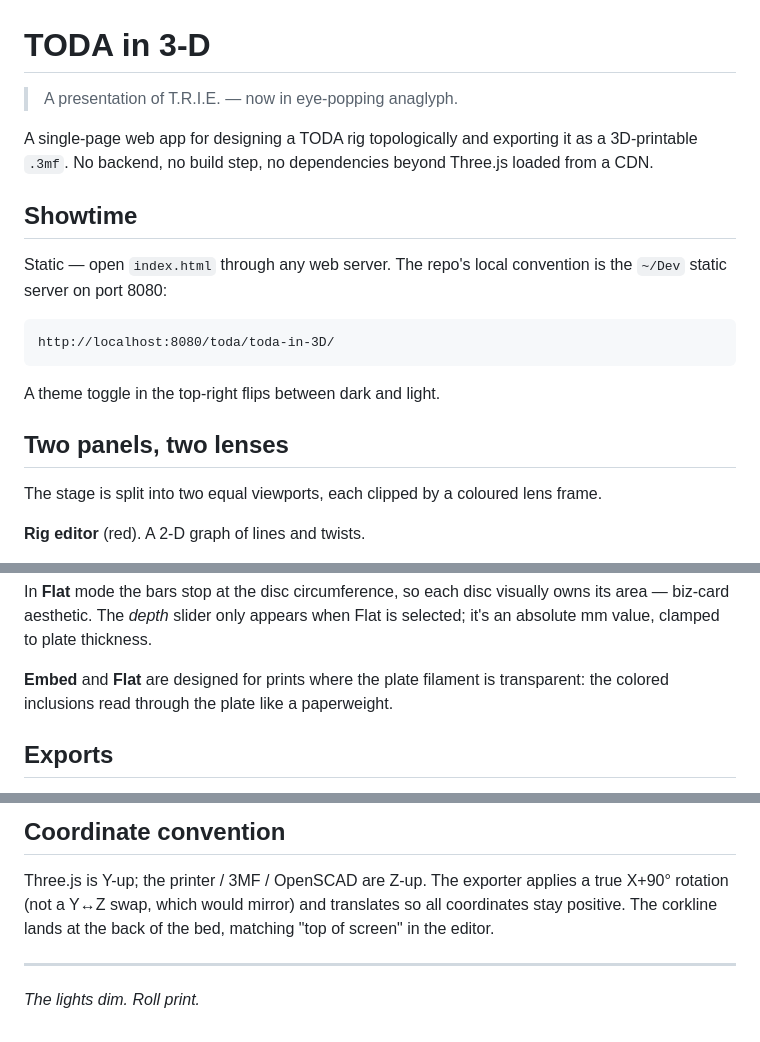
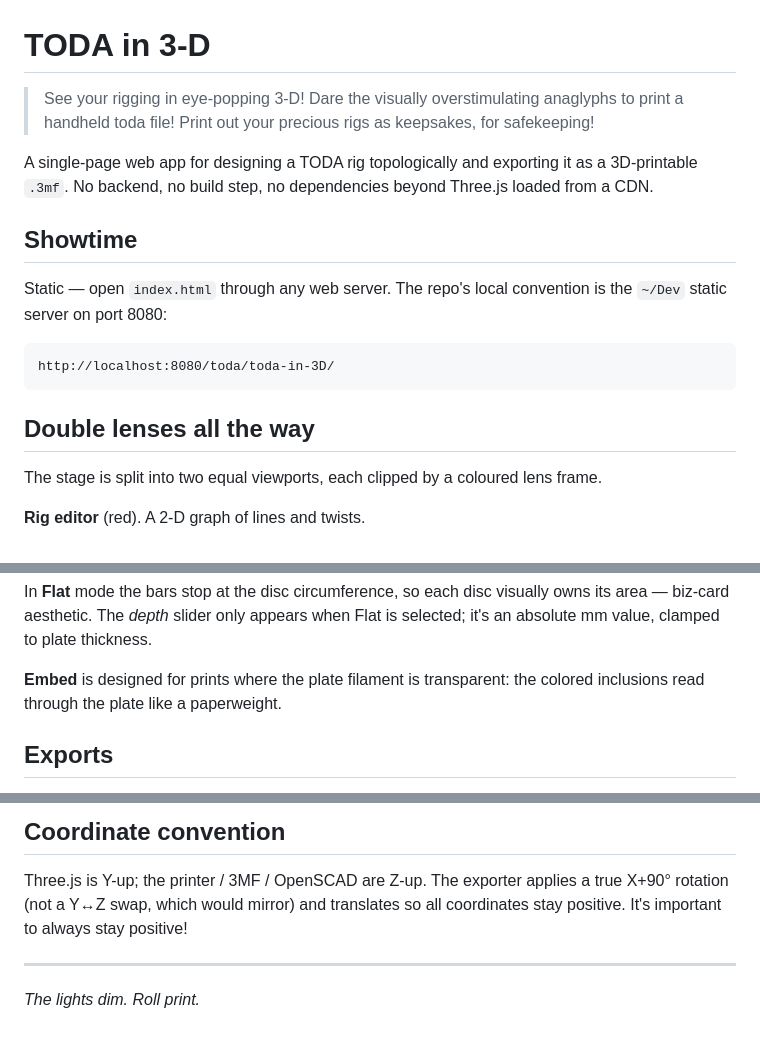
Before and after one commit to T-R-I-E/toda-in-3D, a Markdown page: README.md, 3 parts joined by grey strips. Drawn GitHub-style.

Commit message:
stay positive

```diff
--- a/README.md
+++ b/README.md
@@ -1,6 +1,8 @@
 # TODA in 3-D
 
-> A presentation of T.R.I.E. — now in eye-popping anaglyph.
+> See your rigging in eye-popping 3-D!
+> Dare the visually overstimulating anaglyphs to print a handheld toda file!
+> Print out your precious rigs as keepsakes, for safekeeping!
 
 A single-page web app for designing a TODA rig topologically and
 exporting it as a 3D-printable `.3mf`. No backend, no build step, no
@@ -13,9 +15,7 @@ convention is the `~/Dev` static server on port 8080:
 
     http://localhost:8080/toda/toda-in-3D/
 
-A theme toggle in the top-right flips between dark and light.
-
-## Two panels, two lenses
+## Double lenses all the way
 
 The stage is split into two equal viewports, each clipped by a coloured
 lens frame.
@@ -49,7 +49,7 @@ visually owns its area — biz-card aesthetic. The *depth* slider only
 appears when Flat is selected; it's an absolute mm value, clamped to
 plate thickness.
 
-**Embed** and **Flat** are designed for prints where the plate filament
+**Embed** is designed for prints where the plate filament
 is transparent: the colored inclusions read through the plate like a
 paperweight.
 
@@ -96,8 +96,7 @@ To start fresh, clear that key from DevTools.
 
 Three.js is Y-up; the printer / 3MF / OpenSCAD are Z-up. The exporter
 applies a true X+90° rotation (not a Y↔Z swap, which would mirror) and
-translates so all coordinates stay positive. The corkline lands at the
-back of the bed, matching "top of screen" in the editor.
+translates so all coordinates stay positive. It's important to always stay positive!
 
 ---
 
```
